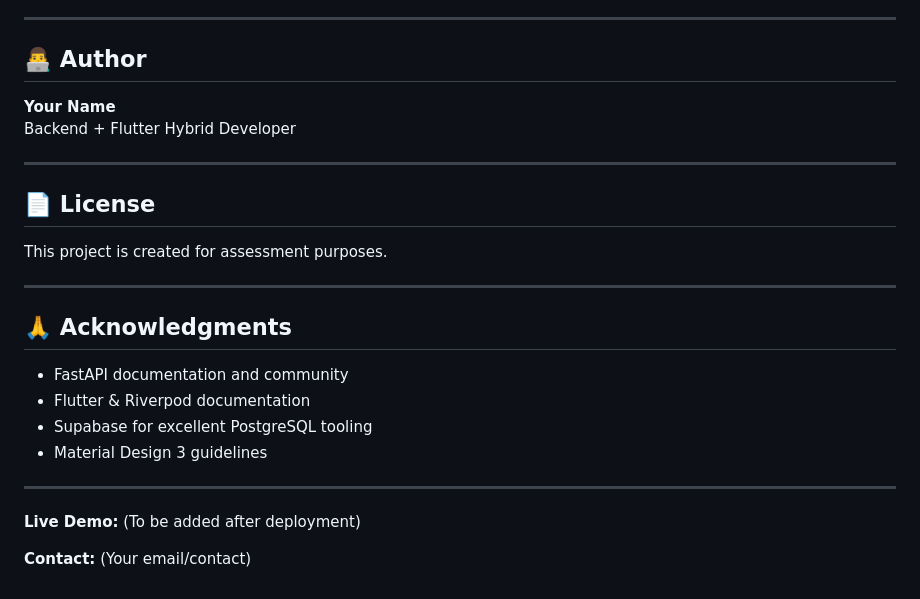
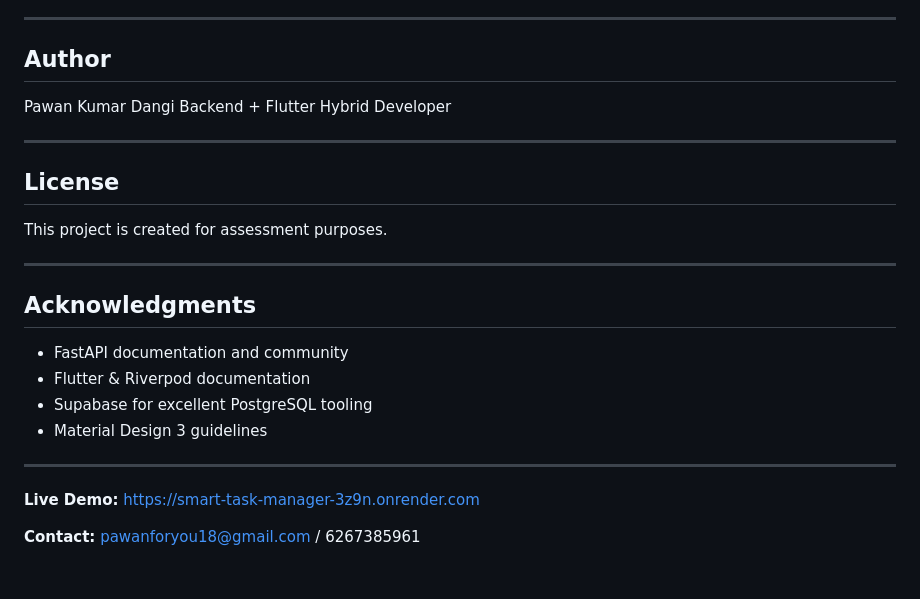
Before and after one commit to pwnFirstGit/smart-task-manager, a Markdown page: README.md, the part around one of its changes. Drawn GitHub-style.

```diff
--- a/README.md
+++ b/README.md
@@ -652,20 +652,20 @@ Expected screens:
 
 ---
 
-## 👨‍💻 Author
+##  Author
 
-**Your Name**
+Pawan Kumar Dangi
 Backend + Flutter Hybrid Developer
 
 ---
 
-## 📄 License
+##  License
 
 This project is created for assessment purposes.
 
 ---
 
-## 🙏 Acknowledgments
+##  Acknowledgments
 
 - FastAPI documentation and community
 - Flutter & Riverpod documentation
@@ -674,6 +674,6 @@ This project is created for assessment purposes.
 
 ---
 
-**Live Demo:** (To be added after deployment)
+**Live Demo:** https://smart-task-manager-3z9n.onrender.com
 
-**Contact:** (Your email/contact)
+**Contact:** pawanforyou18@gmail.com / 6267385961
```
Also changed, not shown: other parts of README.md (+1 -1 lines).
